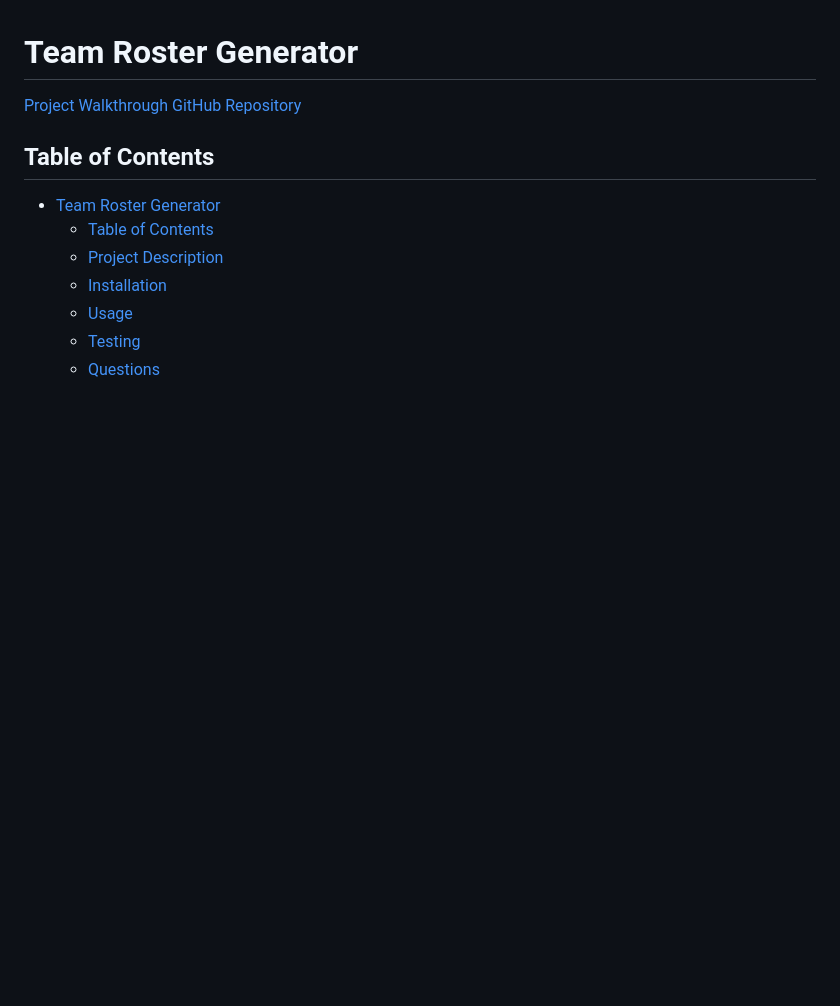
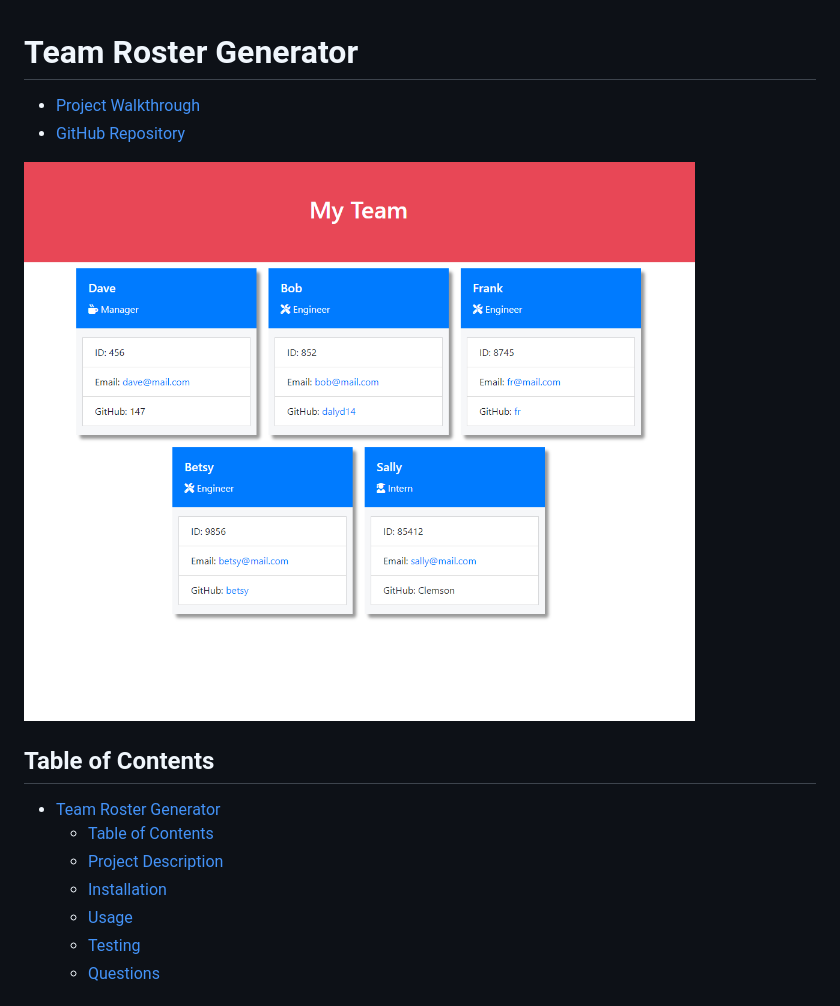
Before and after one commit to dalyd14/team-profile-generator, a Markdown page: README.md, the part around the change. GitHub-like rendering; pictures changed too: screenshot.PNG (added); blank space fills up the shorter version.

Commit message:
added screenshot

```diff
--- a/README.md
+++ b/README.md
@@ -1,7 +1,9 @@
 # Team Roster Generator
 
-[Project Walkthrough](https://drive.google.com/file/d/1X5Vd4F1BEkC2OzyvejTr0YfzqQJDiVa3/view)
-[GitHub Repository](https://github.com/dalyd14/team-profile-generator)
+- [Project Walkthrough](https://drive.google.com/file/d/1X5Vd4F1BEkC2OzyvejTr0YfzqQJDiVa3/view)
+- [GitHub Repository](https://github.com/dalyd14/team-profile-generator)
+
+![Screenshot](./screenshot.PNG)
 
 ## Table of Contents
 - [Team Roster Generator](#team-roster-generator)
```
